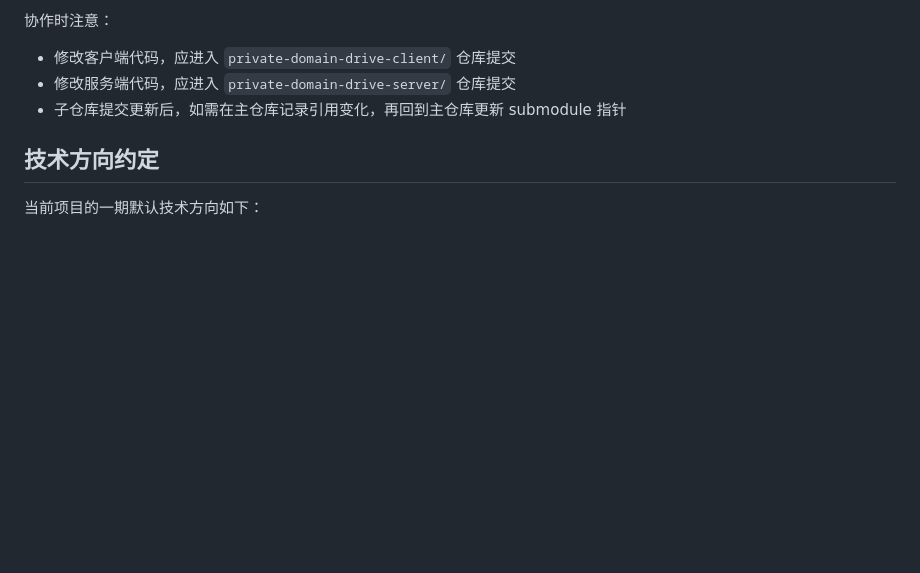
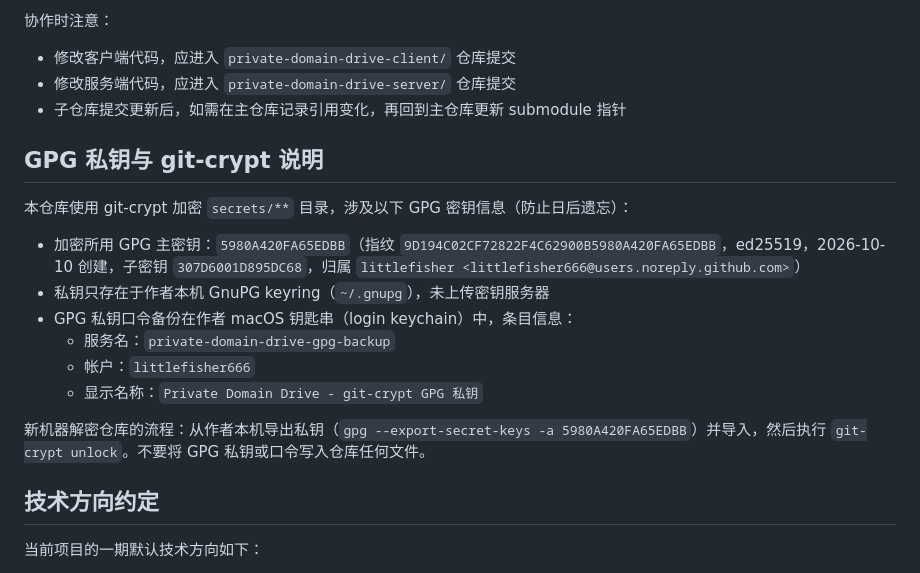
Before and after one commit to littlefisher666/private-domain-drive, a Markdown page: AGENTS.md, the part around the change. Rendered like a GitHub page; blank space fills up the shorter version.

```diff
--- a/AGENTS.md
+++ b/AGENTS.md
@@ -112,6 +112,19 @@
 - 修改服务端代码，应进入 `private-domain-drive-server/` 仓库提交
 - 子仓库提交更新后，如需在主仓库记录引用变化，再回到主仓库更新 submodule 指针
 
+## GPG 私钥与 git-crypt 说明
+
+本仓库使用 git-crypt 加密 `secrets/**` 目录，涉及以下 GPG 密钥信息（防止日后遗忘）：
+
+- 加密所用 GPG 主密钥：`5980A420FA65EDBB`（指纹 `9D194C02CF72822F4C62900B5980A420FA65EDBB`，ed25519，2026-10-10 创建，子密钥 `307D6001D895DC68`，归属 `littlefisher <littlefisher666@users.noreply.github.com>`）
+- 私钥只存在于作者本机 GnuPG keyring（`~/.gnupg`），未上传密钥服务器
+- GPG 私钥口令备份在作者 macOS 钥匙串（login keychain）中，条目信息：
+  - 服务名：`private-domain-drive-gpg-backup`
+  - 帐户：`littlefisher666`
+  - 显示名称：`Private Domain Drive - git-crypt GPG 私钥`
+
+新机器解密仓库的流程：从作者本机导出私钥（`gpg --export-secret-keys -a 5980A420FA65EDBB`）并导入，然后执行 `git-crypt unlock`。不要将 GPG 私钥或口令写入仓库任何文件。
+
 ## 技术方向约定
 
 当前项目的一期默认技术方向如下：
```
Also changed, not shown: README.md (+14 -0 lines).
